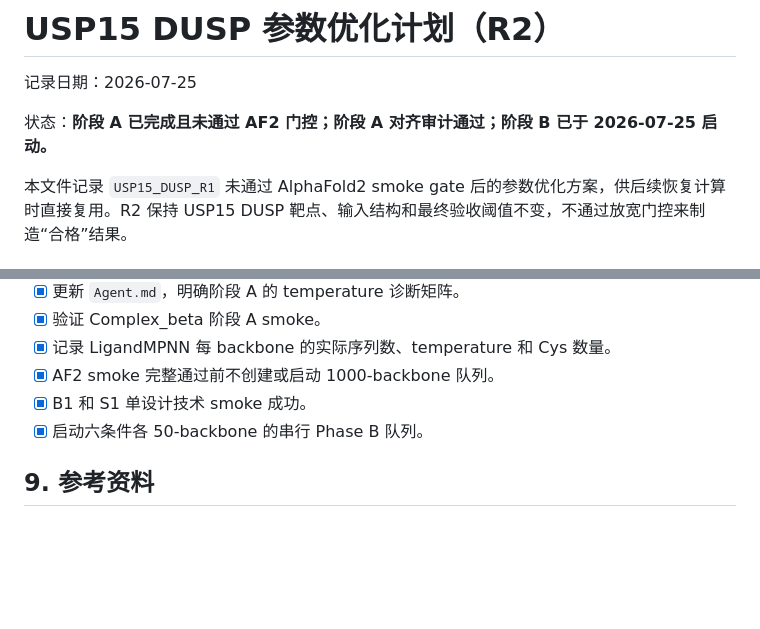
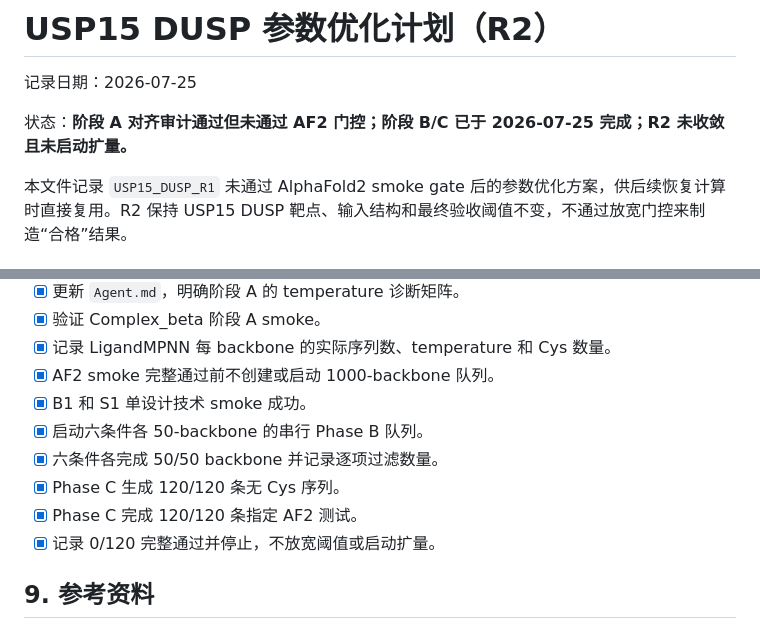
Before and after one commit to ydlongtao/usp15-dusp-binder-design, a Markdown page: docs/USP15_PARAMETER_OPTIMIZATION_PLAN.md, 2 parts joined by grey strips. GitHub-like rendering; blank space fills up the shorter version.

```diff
--- a/docs/USP15_PARAMETER_OPTIMIZATION_PLAN.md
+++ b/docs/USP15_PARAMETER_OPTIMIZATION_PLAN.md
@@ -2,8 +2,8 @@
 
 记录日期：2026-07-25
 
-状态：**阶段 A 已完成且未通过 AF2 门控；阶段 A 对齐审计通过；阶段 B 已于
-2026-07-25 启动。**
+状态：**阶段 A 对齐审计通过但未通过 AF2 门控；阶段 B/C 已于
+2026-07-25 完成；R2 未收敛且未启动扩量。**
 
 本文件记录 `USP15_DUSP_R1` 未通过 AlphaFold2 smoke gate 后的参数优化方案，供后续恢复计算时直接复用。R2 保持 USP15 DUSP 靶点、输入结构和最终验收阈值不变，不通过放宽门控来制造“合格”结果。
 
@@ -258,6 +302,10 @@ Rg 和二级结构阈值属于 R2 新增硬过滤，不替代原热点门控。
 - [x] AF2 smoke 完整通过前不创建或启动 1000-backbone 队列。
 - [x] B1 和 S1 单设计技术 smoke 成功。
 - [x] 启动六条件各 50-backbone 的串行 Phase B 队列。
+- [x] 六条件各完成 50/50 backbone 并记录逐项过滤数量。
+- [x] Phase C 生成 120/120 条无 Cys 序列。
+- [x] Phase C 完成 120/120 条指定 AF2 测试。
+- [x] 记录 0/120 完整通过并停止，不放宽阈值或启动扩量。
 
 ## 9. 参考资料
 
```
Also changed, not shown: other parts of docs/USP15_PARAMETER_OPTIMIZATION_PLAN.md (+44 -0 lines), Agent.md (+6 -0 lines), README.md (+7 -0 lines).
